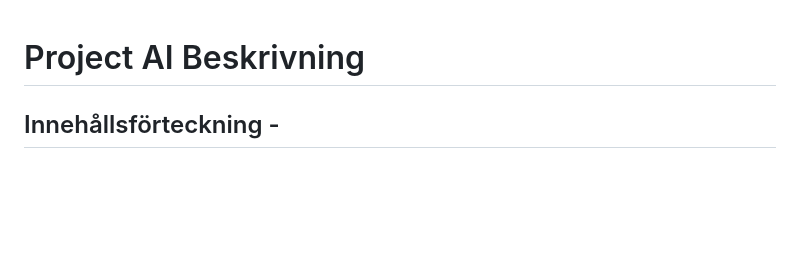
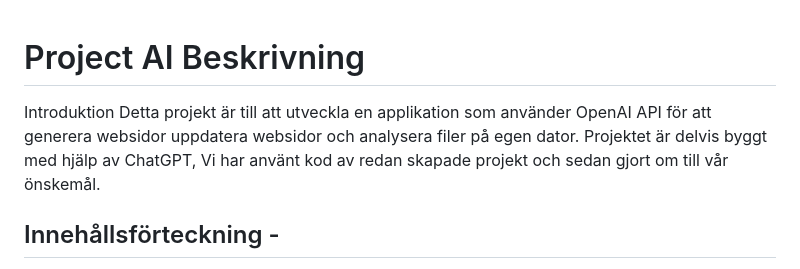
Before and after one commit to Z-eq/ProjectAI, a Markdown page: README.md, the part around the change. Rendered like a GitHub page; blank space fills up the shorter version.

```diff
--- a/README.md
+++ b/README.md
@@ -1,4 +1,6 @@
 # Project AI Beskrivning
+Introduktion
+Detta projekt är till att utveckla en applikation som använder OpenAI API för att generera websidor uppdatera websidor och analysera filer på egen dator. Projektet är delvis byggt med hjälp av ChatGPT, Vi har använt kod av redan skapade projekt och sedan gjort om till vår önskemål.
 ## Innehållsförteckning -
  [Översikt av filer](#översikt-av-filer) - [Databasfunktioner](#databasfunktioner) - [Databasstruktur och relationer](#databasstruktur-och-relationer) - [Rollback-funktion](#rollback-funktion) - [API-dokumentation](#api-dokumentation)
 
```
